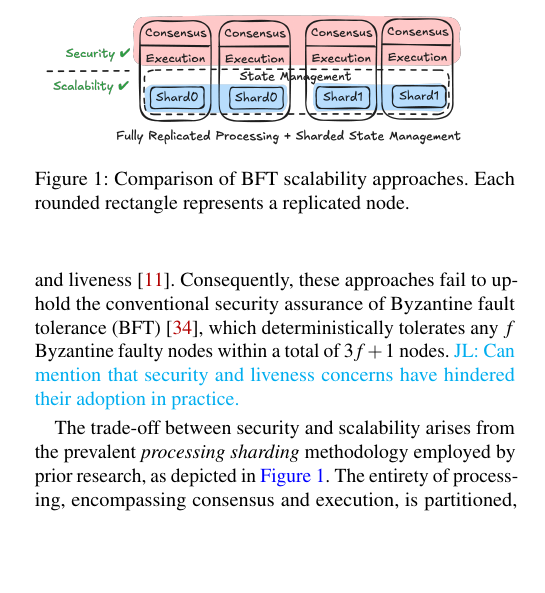
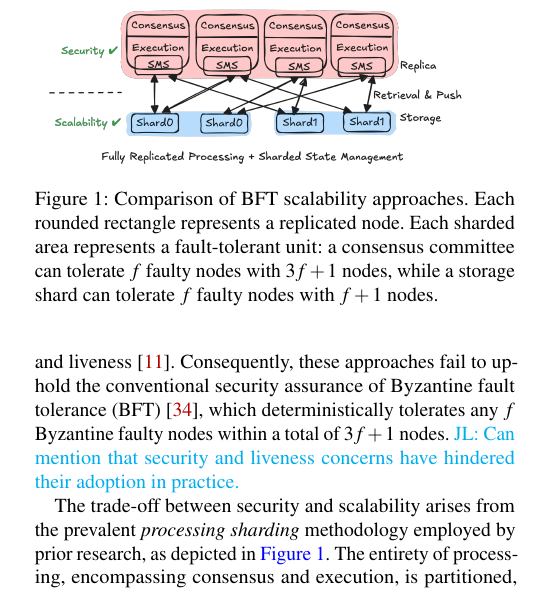
Before and after one commit to sgdxbc/bigbft-paper, a LaTeX document (paper.tex, which reads sections/introduction.tex): part of one column of page 1 of 16, cut so that both start at the same text, the shorter picture padded with empty space. Compiled offline with pdfLaTeX; a LaTeX package or settings file that is missing is left out.

Commit message:
intro: figure

```diff
--- a/sections/introduction.tex
+++ b/sections/introduction.tex
@@ -19,7 +19,8 @@ Consequently, these approaches fail to uphold the conventional security assuranc
 \begin{figure}
     \includegraphics[width=0.9\linewidth]{figures/approach-compare}
     \caption{Comparison of BFT scalability approaches.
-    Each rounded rectangle represents a replicated node.}
+    Each rounded rectangle represents a replicated node.
+    Each sharded area represents a fault-tolerant unit: a consensus committee can tolerate $f$ faulty nodes with $3f+1$ nodes, while a storage shard can tolerate $f$ faulty nodes with $f+1$ nodes.}
     \label{fig:approach-compare}
 \end{figure}
 
```
Also changed, not shown: figures/approach-compare.png.
